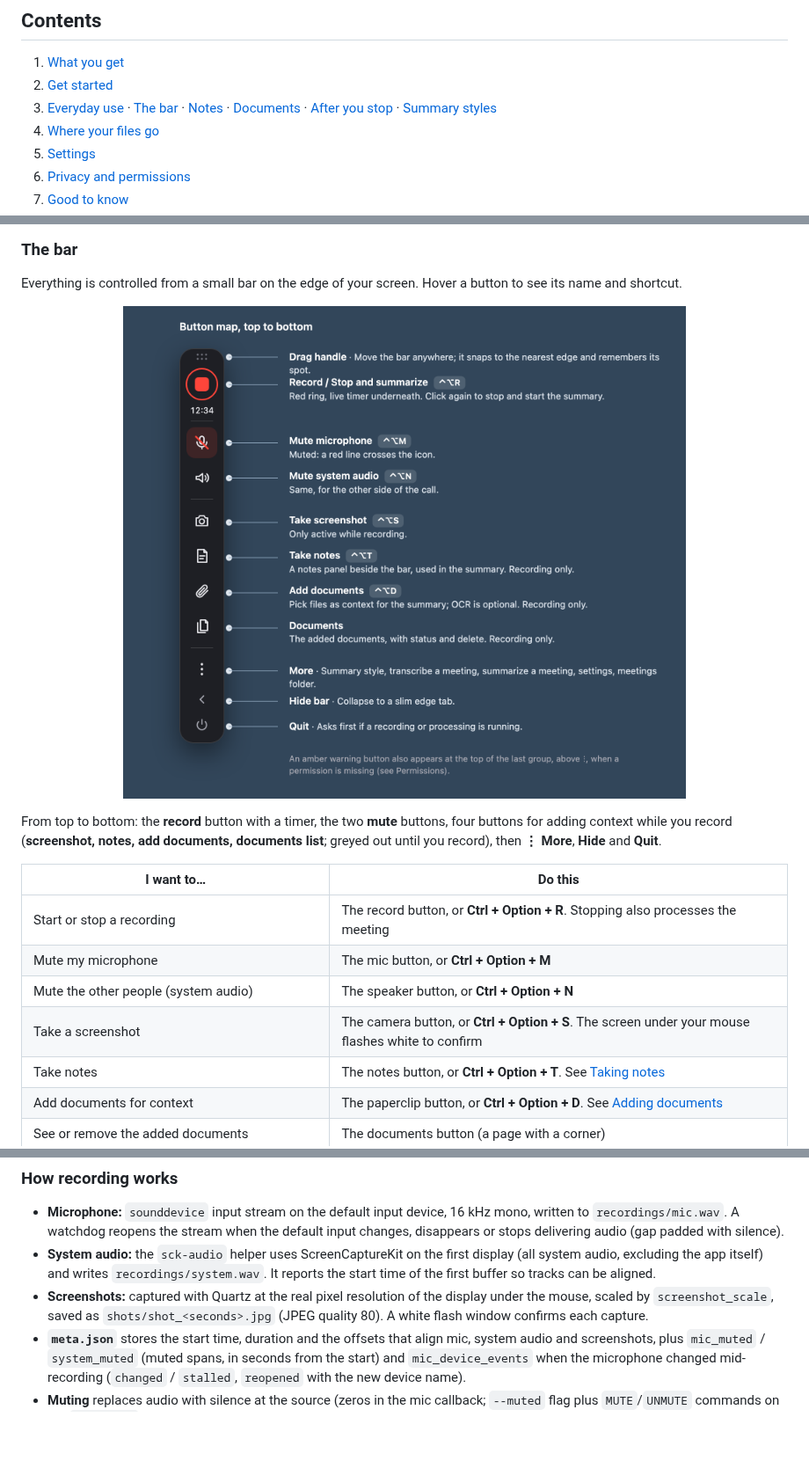
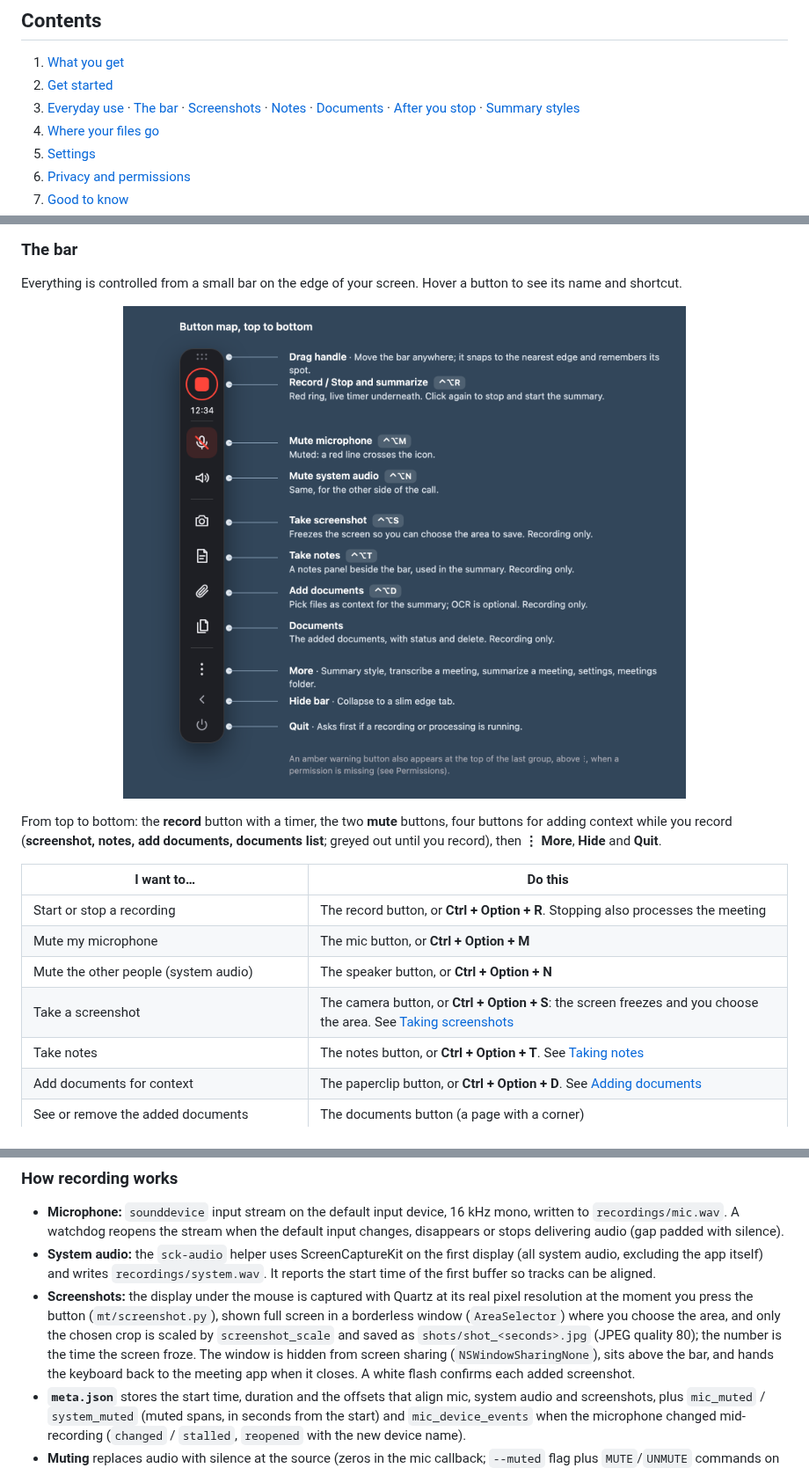
Before and after one commit to blueguy42/Meeting-Transcriber, a Markdown page: README.md, 3 parts joined by grey strips. Shown at 88% size. Rendered like a GitHub page; pictures changed too: docs/screenshots/button-map.png; blank space fills up the shorter version.

Commit message:
feat: add interactive screenshot area selection and cropping tool

```diff
--- a/README.md
+++ b/README.md
@@ -30,7 +30,7 @@ items. You get a Word document and a text file, ready to share.
 1. [What you get](#what-you-get)
 2. [Get started](#get-started)
 3. [Everyday use](#everyday-use)
-   · [The bar](#the-bar) · [Notes](#taking-notes) · [Documents](#adding-documents) · [After you stop](#after-you-stop) · [Summary styles](#summary-styles)
+   · [The bar](#the-bar) · [Screenshots](#taking-screenshots) · [Notes](#taking-notes) · [Documents](#adding-documents) · [After you stop](#after-you-stop) · [Summary styles](#summary-styles)
 4. [Where your files go](#where-your-files-go)
 5. [Settings](#settings)
 6. [Privacy and permissions](#privacy-and-permissions)
@@ -134,7 +134,7 @@ record (**screenshot, notes, add documents, documents list**; greyed out until y
 | Start or stop a recording | The record button, or **Ctrl + Option + R**. Stopping also processes the meeting |
 | Mute my microphone | The mic button, or **Ctrl + Option + M** |
 | Mute the other people (system audio) | The speaker button, or **Ctrl + Option + N** |
-| Take a screenshot | The camera button, or **Ctrl + Option + S**. The screen under your mouse flashes white to confirm |
+| Take a screenshot | The camera button, or **Ctrl + Option + S**: the screen freezes and you choose the area. See [Taking screenshots](#taking-screenshots) |
 | Take notes | The notes button, or **Ctrl + Option + T**. See [Taking notes](#taking-notes) |
 | Add documents for context | The paperclip button, or **Ctrl + Option + D**. See [Adding documents](#adding-documents) |
 | See or remove the added documents | The documents button (a page with a corner) |
@@ -485,8 +510,11 @@ Run the tests with `.venv/bin/python -m unittest discover tests`. (The OCR tests
   A watchdog reopens the stream when the default input changes, disappears or stops delivering audio (gap padded with silence).
 - **System audio:** the `sck-audio` helper uses ScreenCaptureKit on the first display (all system audio, excluding the app
   itself) and writes `recordings/system.wav`. It reports the start time of the first buffer so tracks can be aligned.
-- **Screenshots:** captured with Quartz at the real pixel resolution of the display under the mouse, scaled by
-  `screenshot_scale`, saved as `shots/shot_<seconds>.jpg` (JPEG quality 80). A white flash window confirms each capture.
+- **Screenshots:** the display under the mouse is captured with Quartz at its real pixel resolution at the moment you press the
+  button (`mt/screenshot.py`), shown full screen in a borderless window (`AreaSelector`) where you choose the area, and only the
+  chosen crop is scaled by `screenshot_scale` and saved as `shots/shot_<seconds>.jpg` (JPEG quality 80); the number is the time
+  the screen froze. The window is hidden from screen sharing (`NSWindowSharingNone`), sits above the bar, and hands the keyboard
+  back to the meeting app when it closes. A white flash confirms each added screenshot.
 - **`meta.json`** stores the start time, duration and the offsets that align mic, system audio and screenshots, plus
   `mic_muted` / `system_muted` (muted spans, in seconds from the start) and `mic_device_events` when the microphone changed
   mid-recording (`changed` / `stalled`, `reopened` with the new device name).
```
Also changed, not shown: other parts of README.md (+28 -3 lines), docs/screenshots/screenshot-select.png (added), docs/screenshots/settings_recording.png, 5 other files.
